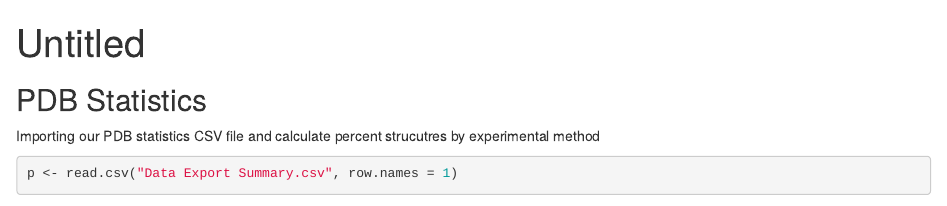
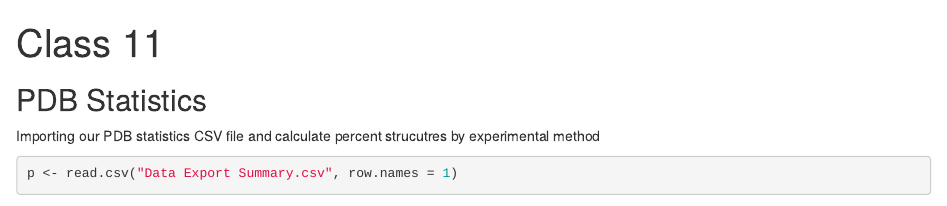
Before and after one commit to amaydankar/bggn213, an R Markdown document (Class 11/class11.Rmd): the page in a window 1100 px wide, from its top. Rendered offline with R 4.5, knitr and Pandoc, with nearby package versions; some code elsewhere in the file could not run offline.

Commit message:
Changed title

````diff
--- a/Class 11/class11.Rmd
+++ b/Class 11/class11.Rmd
@@ -1,6 +1,8 @@
 ---
-title: "Untitled"
-output: html_document
+title: "Class 11"
+output:
+  html_document:
+    keep_md: yes
 ---
 
 ```{r setup, include=FALSE}
````
